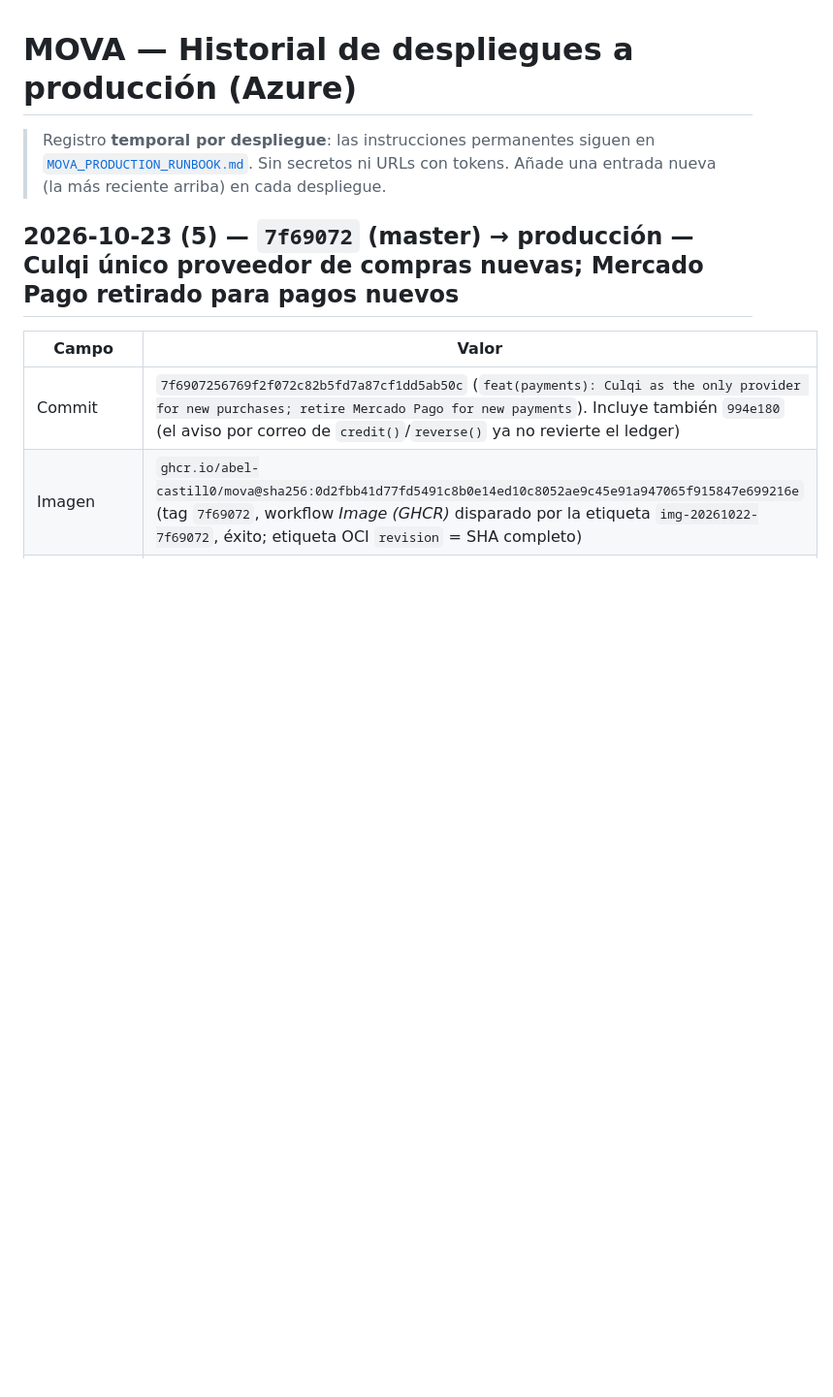
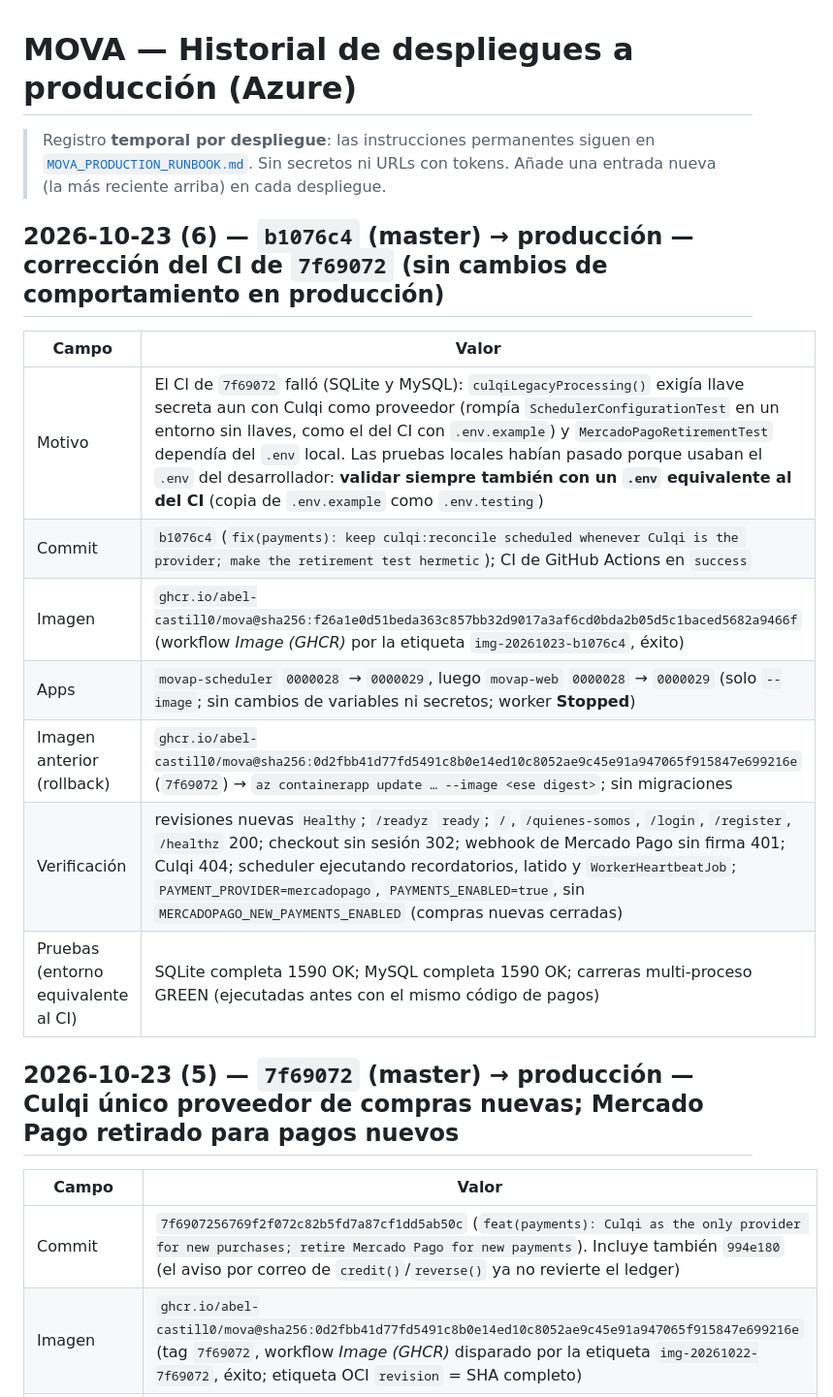
Before and after one commit to Abel-Castill0/MOVA, a Markdown page: docs/release/DEPLOY_HISTORY.md, the part around the change. Shown at 97% size. Drawn GitHub-style; blank space fills up the shorter version.

Commit message:
docs(release): record the 2026-10-23 deployments (7f69072, b1076c4) and the CI-like validation lesson
Co-Authored-By: Claude Sonnet 5.5 <noreply@anthropic.com>

```diff
--- a/docs/release/DEPLOY_HISTORY.md
+++ b/docs/release/DEPLOY_HISTORY.md
@@ -4,6 +4,17 @@
 > [`MOVA_PRODUCTION_RUNBOOK.md`](MOVA_PRODUCTION_RUNBOOK.md). Sin secretos ni URLs con tokens. Añade una entrada nueva
 > (la más reciente arriba) en cada despliegue.
 
+## 2026-10-23 (6) — `b1076c4` (master) → producción — corrección del CI de `7f69072` (sin cambios de comportamiento en producción)
+
+| Campo | Valor |
+|---|---|
+| Motivo | El CI de `7f69072` falló (SQLite y MySQL): `culqiLegacyProcessing()` exigía llave secreta aun con Culqi como proveedor (rompía `SchedulerConfigurationTest` en un entorno sin llaves, como el del CI con `.env.example`) y `MercadoPagoRetirementTest` dependía del `.env` local. Las pruebas locales habían pasado porque usaban el `.env` del desarrollador: **validar siempre también con un `.env` equivalente al del CI** (copia de `.env.example` como `.env.testing`) |
+| Commit | `b1076c4` (`fix(payments): keep culqi:reconcile scheduled whenever Culqi is the provider; make the retirement test hermetic`); CI de GitHub Actions en `success` |
+| Imagen | `ghcr.io/abel-castill0/mova@sha256:f26a1e0d51beda363c857bb32d9017a3af6cd0bda2b05d5c1baced5682a9466f` (workflow *Image (GHCR)* por la etiqueta `img-20261023-b1076c4`, éxito) |
+| Apps | `movap-scheduler` `0000028` → `0000029`, luego `movap-web` `0000028` → `0000029` (solo `--image`; sin cambios de variables ni secretos; worker **Stopped**) |
+| Imagen anterior (rollback) | `ghcr.io/abel-castill0/mova@sha256:0d2fbb41d77fd5491c8b0e14ed10c8052ae9c45e91a947065f915847e699216e` (`7f69072`) → `az containerapp update … --image <ese digest>`; sin migraciones |
+| Verificación | revisiones nuevas `Healthy`; `/readyz` `ready`; `/`, `/quienes-somos`, `/login`, `/register`, `/healthz` 200; checkout sin sesión 302; webhook de Mercado Pago sin firma 401; Culqi 404; scheduler ejecutando recordatorios, latido y `WorkerHeartbeatJob`; `PAYMENT_PROVIDER=mercadopago`, `PAYMENTS_ENABLED=true`, sin `MERCADOPAGO_NEW_PAYMENTS_ENABLED` (compras nuevas cerradas) |
+| Pruebas (entorno equivalente al CI) | SQLite completa 1590 OK; MySQL completa 1590 OK; carreras multi-proceso GREEN (ejecutadas antes con el mismo código de pagos) |
 ## 2026-10-23 (5) — `7f69072` (master) → producción — Culqi único proveedor de compras nuevas; Mercado Pago retirado para pagos nuevos
 
 | Campo | Valor |
```
